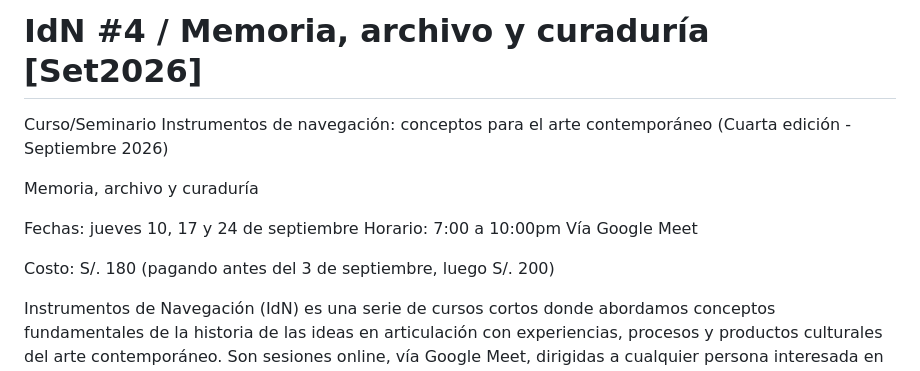
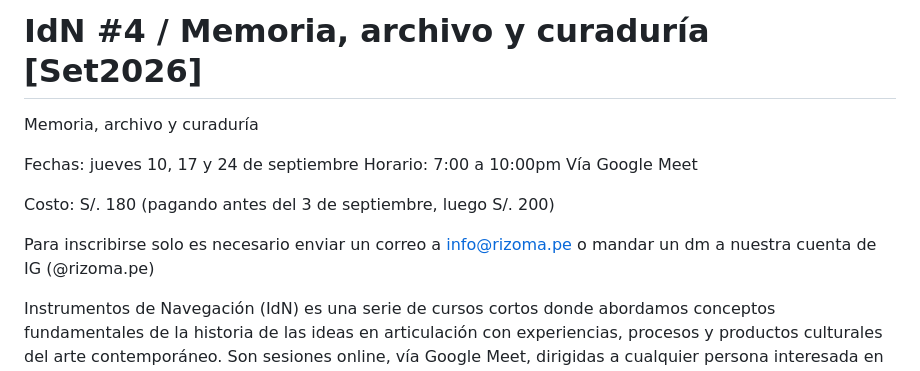
Before and after one commit to CarlosZevallosTrigoso/rizoma.info, a Markdown page: contenido/cursos/idn-4.md, the part around the change. GitHub-like rendering.

Commit message:
Update course details for IdN #4

```diff
--- a/contenido/cursos/idn-4.md
+++ b/contenido/cursos/idn-4.md
@@ -1,8 +1,4 @@
 # IdN #4 / Memoria, archivo y curaduría [Set2026]
-
-Curso/Seminario
-Instrumentos de navegación: conceptos para el arte contemporáneo
-(Cuarta edición - Septiembre 2026)
 
 Memoria, archivo y curaduría
 
@@ -11,6 +7,8 @@ Horario: 7:00 a 10:00pm
 Vía Google Meet
 
 Costo: S/. 180 (pagando antes del 3 de septiembre, luego S/. 200)
+
+Para inscribirse solo es necesario enviar un correo a info@rizoma.pe o mandar un dm a nuestra cuenta de IG (@rizoma.pe)
 
 Instrumentos de Navegación (IdN) es una serie de cursos cortos donde abordamos conceptos fundamentales de la historia de las ideas en articulación con experiencias, procesos y productos culturales del arte contemporáneo. Son sesiones online, vía Google Meet, dirigidas a cualquier persona interesada en esa intersección entre teoría y producción cultural contemporánea.
 
```
